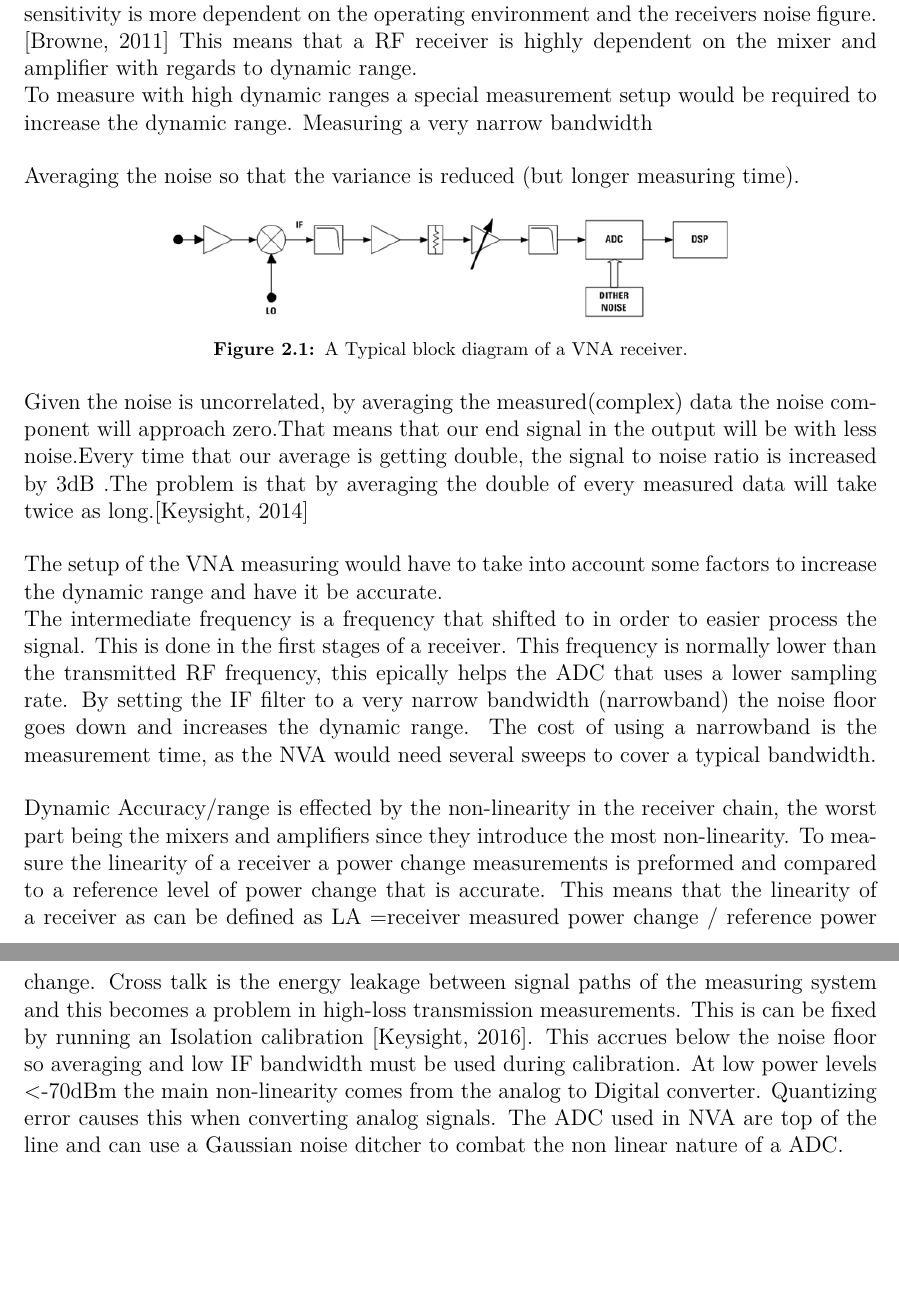
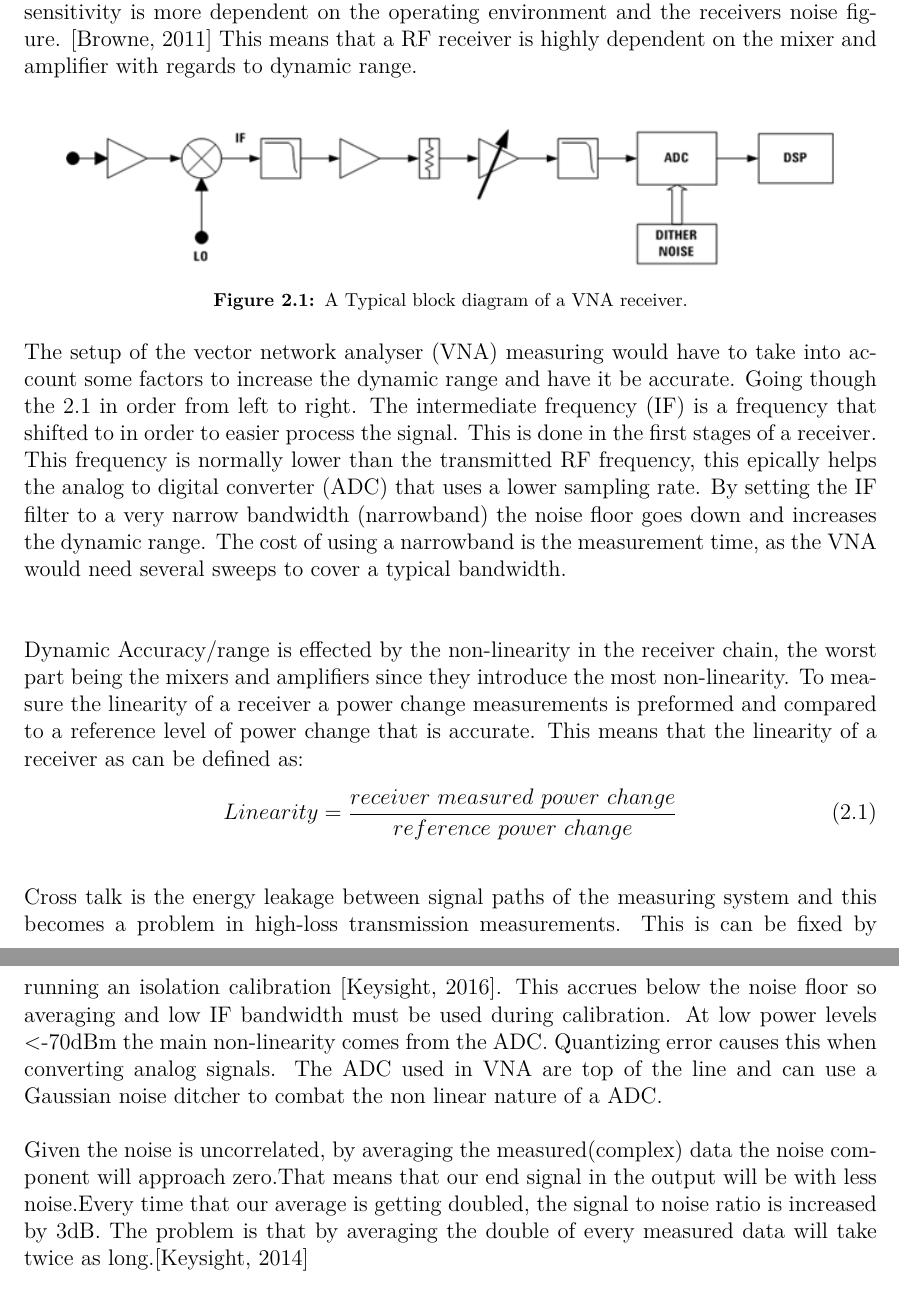
Before and after one commit to tkjj13/P8, a LaTeX thesis (report/main.tex, which reads report/chapter/key_concepts.tex, report/setup/glossaries.tex): two parts of pages 12 and 13 of 18, joined at a grey line, cut so that both start at the same text, the shorter picture padded with empty space. Compiled offline with pdfLaTeX.

Commit message:
Added glossery and fixed placemnt of pragraphs in dynamic range

```diff
--- a/report/chapter/key_concepts.tex
+++ b/report/chapter/key_concepts.tex
@@ -12,29 +12,29 @@ By having several antennas at both/or the receiver and transmitter a antenna div
 \section{Dynamic range}
 Dynamic range in RF systems is the ability of the receiver to pick out weak signals compared to the strong ones(the range of the low signals to the high signals which the receiver can operate). Think about it as trying to hear a person talking when somebody in the room is screaming. For Network analysers the dynamic range is the maximum signal power the receiver can measure minus the noise floor of the receiver. To achieve a higher dynamic range of NVAs it must be  in tuned-receiver mode (Narrowband). If you reduce the bandwidth then the overall noise floor will go down, so it logical that it would have higher dynamic range. \citep{AgilentNVA} \\
 In a normal receiver the dynamic range goes from the Third order intercept point and the sensitivity of the receiver(the dynamic range is set by the sensitivity of the receiver to the Third order intercept point). Third order intercept points are caused by over driving the receiver with too much input and that causes distortion and signal saturation. The sensitivity is more dependent on the operating environment and the receivers noise figure. \citep{understandDynamic} This means that a RF receiver is highly dependent on the mixer and amplifier with regards to dynamic range.\\
-To measure with high dynamic ranges a special measurement setup would be required to increase the dynamic range.
-Measuring a very narrow bandwidth
-
-Averaging the noise so that the variance is reduced (but longer measuring time).
 
 \begin{figure}[H]
 \centering
-\includegraphics[width=0.65\textwidth]{figures/Block_VNA.png}
+\includegraphics[width=0.90\textwidth]{figures/Block_VNA.png}
 \caption{A Typical block diagram of a VNA receiver.}
-\label{fading_gain}
+\label{Block_VNA}
 \end{figure}
 
-Given the noise is uncorrelated, by averaging the measured(complex) data the noise component will approach zero.That means that our end signal in the output will be with less noise.Every time that our average is getting double, the signal to noise ratio is increased by 3dB .The problem is that by averaging the double of every measured data will take twice as long.\citep{KeysightAVG}
+The setup of the \gls{VNA} measuring would have to take into account some factors to increase the dynamic range and have it be accurate. Going though the \ref{Block_VNA} in order from left to right.
+The \gls{IF} is a frequency that shifted to in order to easier process the signal. This is done in the first stages of a receiver. This frequency is normally lower than the transmitted RF frequency, this epically helps the \gls{ADC} that uses a lower sampling rate.
+By setting the \gls{IF} filter to a very narrow bandwidth (narrowband) the noise floor goes down and increases the dynamic range. The cost of using a narrowband is the measurement time, as the \gls{VNA} would need several sweeps to cover a typical bandwidth. \\
+
+Dynamic Accuracy/range is effected by the non-linearity in the receiver chain, the worst part being the mixers and amplifiers since they introduce the most non-linearity. To measure the linearity of a receiver a power change measurements is preformed and compared to a reference level of power change that is accurate. This means that the linearity of a receiver as can be defined as:
+\begin{equation}
+Linearity = \frac{receiver \\\ measured \\\ power \\\ change}{reference \ power \ change}
+\label{Linearity}
+\end{equation}
 
 
-The setup of the VNA measuring would have to take into account some factors to increase the dynamic range and have it be accurate. \\
-The intermediate frequency is a frequency that shifted to in order to easier process the signal. This is done in the first stages of a receiver. This frequency is normally lower than the transmitted RF frequency, this epically helps the ADC that uses a lower sampling rate.
-By setting the IF filter to a very narrow bandwidth (narrowband) the noise floor goes down and increases the dynamic range. The cost of using a narrowband is the measurement time, as the NVA would need several sweeps to cover a typical bandwidth.
+Cross talk is the energy leakage between signal paths of the measuring system and this becomes a problem in high-loss transmission measurements. This is can be fixed by running an isolation calibration \citep{crosstalk}. This accrues below the noise floor so averaging and low IF bandwidth must be used during calibration.
+At low power levels <-70dBm the main non-linearity comes from the \gls{ADC}. Quantizing error causes this when converting analog signals. The \gls{ADC} used in \gls{VNA} are top of the line and can use a Gaussian noise ditcher to combat the non linear nature of a \gls{ADC}.
 
-Dynamic Accuracy/range is effected by the non-linearity in the receiver chain, the worst part being the mixers and amplifiers since they introduce the most non-linearity. To measure the linearity of a receiver a power change measurements is preformed and compared to a reference level of power change that is accurate. This means that the linearity of a receiver as can be defined as LA =receiver measured power change / reference power change.
-Cross talk is the energy leakage between signal paths of the measuring system and this becomes a problem in high-loss transmission measurements. This is can be fixed by running an Isolation calibration \citep{crosstalk}. This accrues below the noise floor so averaging and low IF bandwidth must be used during calibration.
-At low power levels <-70dBm the main non-linearity comes from the analog to Digital converter. Quantizing error causes this when converting analog signals. The ADC used in NVA are top of the line and can use a Gaussian noise ditcher to combat the non linear nature of a ADC.
-
+Given the noise is uncorrelated, by averaging the measured(complex) data the noise component will approach zero.That means that our end signal in the output will be with less noise.Every time that our average is getting doubled, the signal to noise ratio is increased by 3dB. The problem is that by averaging the double of every measured data will take twice as long.\citep{KeysightAVG}
 
 
 \section{Rayleigh Fading}
--- a/report/setup/glossaries.tex
+++ b/report/setup/glossaries.tex
@@ -19,6 +19,9 @@
 \newacronym{RX}{RX}{Receiver}
 \newacronym{PDF}{PDF}{probability density function}
 \newacronym{CDF}{CDF}{cumulative density function}
+\newacronym{VNA}{VNA}{vector network analyser}
+\newacronym{ADC}{ADC}{analog to digital converter}
+\newacronym{IF}{IF}{intermediate frequency}
 
 % old acronyms
 \newacronym{AAU}{AAU}{Aalborg University}
@@ -47,7 +50,6 @@
 \newacronym{FOV}{FOV}{field of view}
 \newacronym{CMOS}{CMOS}{complementary metal-oxide-semiconductor}
 \newacronym{CCD}{CCD}{charge-coupled device}
-\newacronym{ADC}{ADC}{analog to digital converter}
 \newacronym{DAC}{DAC}{digital to analog converter}
 \newacronym{BMP}{BMP}{bitmap}
 \newacronym{JPEG}{JPEG}{joint photographic experts group}
```
